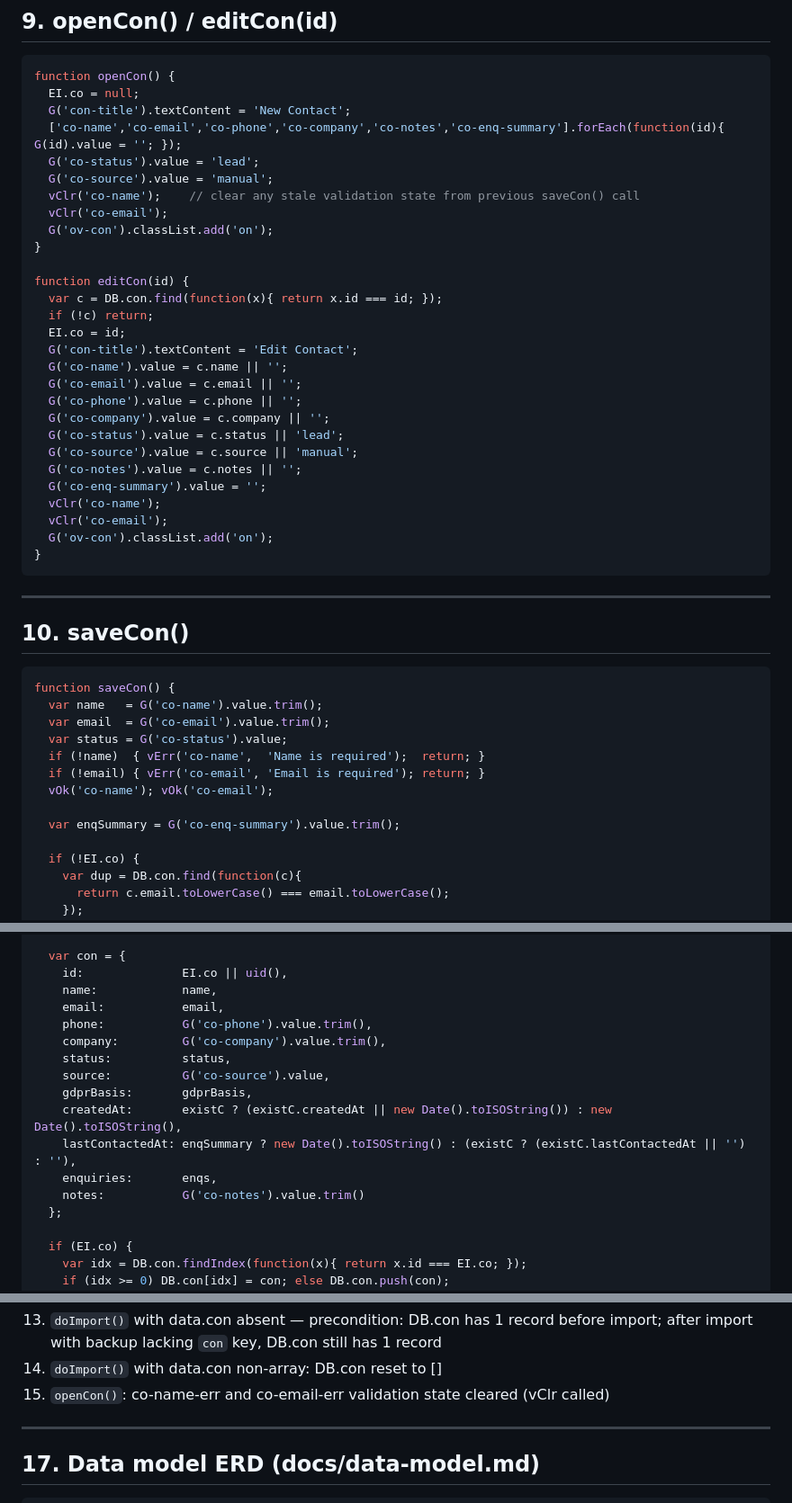
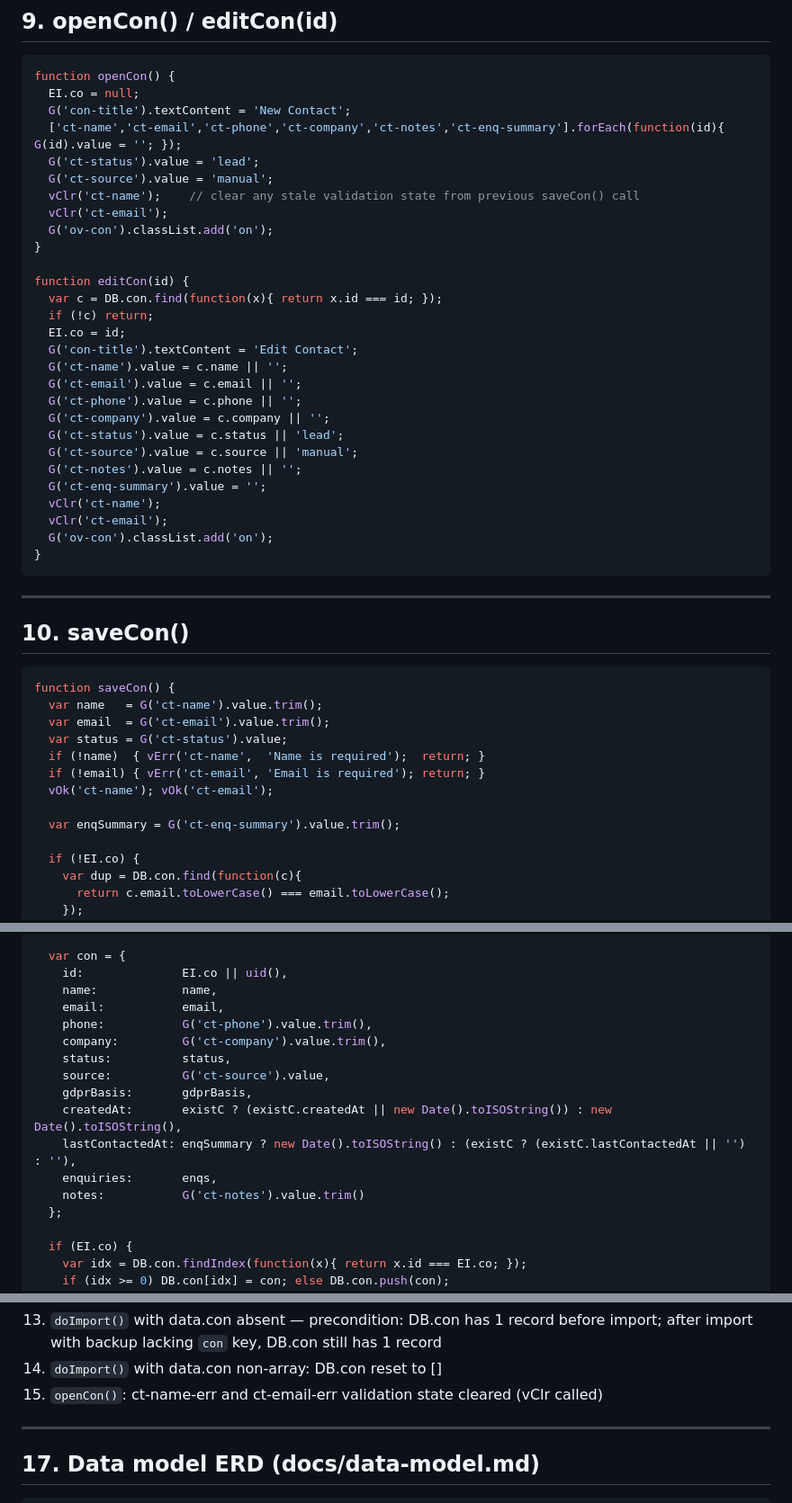
Before and after one commit to stkdcfpm/stackd-ops, a Markdown page: docs/SPEC-CON-001-v10.md, 3 parts joined by grey strips. Shown at 90% size. Drawn GitHub-style.

Commit message:
docs: update SPEC-CON-001-v10 field IDs from co- to ct- prefix
Field IDs in spec sections 9 and 14 used co- prefix, but implementation
correctly uses ct- to avoid collision with existing Settings panel fields
co-name and co-email (company branding form, lines 497-500). Spec updated
to match implementation — no code changes required.

Co-Authored-By: Claude Sonnet 4.6 <noreply@anthropic.com>
Claude-Session: https://claude.ai/code/session_01BBHUqQpesAfQH7pGeAdD5w

````diff
--- a/docs/SPEC-CON-001-v10.md
+++ b/docs/SPEC-CON-001-v10.md
@@ -184,11 +184,11 @@ function rCon() {
 function openCon() {
   EI.co = null;
   G('con-title').textContent = 'New Contact';
-  ['co-name','co-email','co-phone','co-company','co-notes','co-enq-summary'].forEach(function(id){ G(id).value = ''; });
-  G('co-status').value = 'lead';
-  G('co-source').value = 'manual';
-  vClr('co-name');    // clear any stale validation state from previous saveCon() call
-  vClr('co-email');
+  ['ct-name','ct-email','ct-phone','ct-company','ct-notes','ct-enq-summary'].forEach(function(id){ G(id).value = ''; });
+  G('ct-status').value = 'lead';
+  G('ct-source').value = 'manual';
+  vClr('ct-name');    // clear any stale validation state from previous saveCon() call
+  vClr('ct-email');
   G('ov-con').classList.add('on');
 }
 
@@ -197,16 +197,16 @@ function editCon(id) {
   if (!c) return;
   EI.co = id;
   G('con-title').textContent = 'Edit Contact';
-  G('co-name').value = c.name || '';
-  G('co-email').value = c.email || '';
-  G('co-phone').value = c.phone || '';
-  G('co-company').value = c.company || '';
-  G('co-status').value = c.status || 'lead';
-  G('co-source').value = c.source || 'manual';
-  G('co-notes').value = c.notes || '';
-  G('co-enq-summary').value = '';
-  vClr('co-name');
-  vClr('co-email');
+  G('ct-name').value = c.name || '';
+  G('ct-email').value = c.email || '';
+  G('ct-phone').value = c.phone || '';
+  G('ct-company').value = c.company || '';
+  G('ct-status').value = c.status || 'lead';
+  G('ct-source').value = c.source || 'manual';
+  G('ct-notes').value = c.notes || '';
+  G('ct-enq-summary').value = '';
+  vClr('ct-name');
+  vClr('ct-email');
   G('ov-con').classList.add('on');
 }
 ```
@@ -217,14 +217,14 @@ function editCon(id) {
 
 ```js
 function saveCon() {
-  var name   = G('co-name').value.trim();
-  var email  = G('co-email').value.trim();
-  var status = G('co-status').value;
-  if (!name)  { vErr('co-name',  'Name is required');  return; }
-  if (!email) { vErr('co-email', 'Email is required'); return; }
-  vOk('co-name'); vOk('co-email');
+  var name   = G('ct-name').value.trim();
+  var email  = G('ct-email').value.trim();
+  var status = G('ct-status').value;
+  if (!name)  { vErr('ct-name',  'Name is required');  return; }
+  if (!email) { vErr('ct-email', 'Email is required'); return; }
+  vOk('ct-name'); vOk('ct-email');
 
-  var enqSummary = G('co-enq-summary').value.trim();
+  var enqSummary = G('ct-enq-summary').value.trim();
 
   if (!EI.co) {
     var dup = DB.con.find(function(c){
@@ -255,15 +255,15 @@ function saveCon() {
     id:              EI.co || uid(),
     name:            name,
     email:           email,
-    phone:           G('co-phone').value.trim(),
-    company:         G('co-company').value.trim(),
+    phone:           G('ct-phone').value.trim(),
+    company:         G('ct-company').value.trim(),
     status:          status,
-    source:          G('co-source').value,
+    source:          G('ct-source').value,
     gdprBasis:       gdprBasis,
     createdAt:       existC ? (existC.createdAt || new Date().toISOString()) : new Date().toISOString(),
     lastContactedAt: enqSummary ? new Date().toISOString() : (existC ? (existC.lastContactedAt || '') : ''),
     enquiries:       enqs,
-    notes:           G('co-notes').value.trim()
+    notes:           G('ct-notes').value.trim()
   };
 
   if (EI.co) {
@@ -534,7 +534,7 @@ Test cases (15 new):
 12. `doImport()` with data.con array: DB.con set correctly
 13. `doImport()` with data.con absent — precondition: DB.con has 1 record before import; after import with backup lacking `con` key, DB.con still has 1 record
 14. `doImport()` with data.con non-array: DB.con reset to []
-15. `openCon()`: co-name-err and co-email-err validation state cleared (vClr called)
+15. `openCon()`: ct-name-err and ct-email-err validation state cleared (vClr called)
 
 ---
 
````
Also changed, not shown: other parts of docs/SPEC-CON-001-v10.md (+10 -10 lines).
